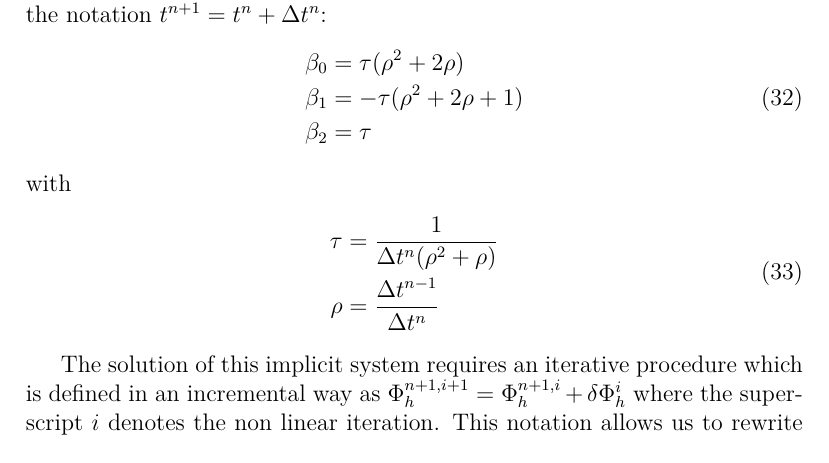
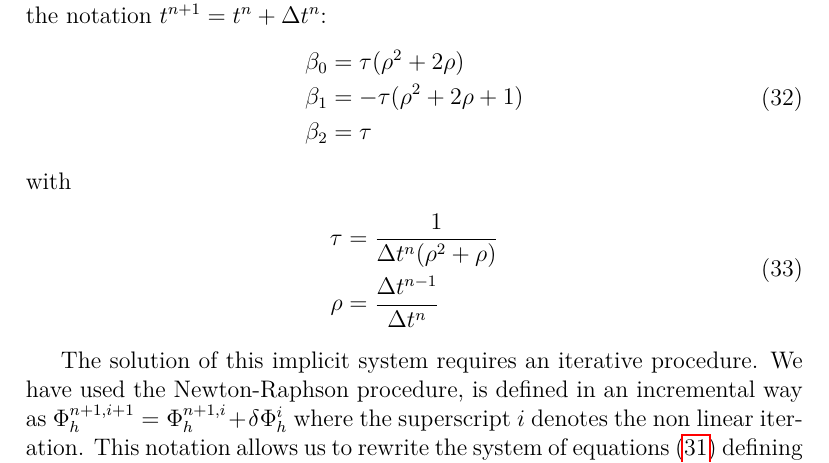
Before and after one commit to miguelmaso/stabilization, a LaTeX paper (main.tex): part of page 12 of 30, cut so that both start at the same text. Compiled offline with pdfLaTeX.

Commit message:
newton raphson

```diff
--- a/main.tex
+++ b/main.tex
@@ -497,7 +497,7 @@ with
 \end{split}
 \end{equation}
 
-The solution of this implicit system requires an iterative procedure which is defined in an incremental way as
+The solution of this implicit system requires an iterative procedure. We have used the Newton-Raphson procedure, is defined in an incremental way as
 $\Phi_h^{n+1,i+1} = \Phi_h^{n+1,i} + \delta\Phi_h^i$
 where the superscript $i$ denotes the non linear iteration.\IgnasiCorregit{POTSER QUEDARIA MES CLAR SI POSES L'INDEX D'ITERACIO i A L'ESQUERRA DEL SIMBOL $^{i+1}\Phi_h^{n+1}$, TOT I QUE AIXO NO ES IMPORTANT} This notation allows us to rewrite the system of equations (\ref{discrete_bdf2}) defining a left hand side matrix multiplied by the increment $\delta\Phi_h^i$ and a right hand side vector which depends on the previous non linear iteration:
 \IgnasiCorregit{FALTA EL SUPERINDEX i A LA K DEL LHS, CERT?}\Ignasi{AQUESTA ESTRATEGIA IMPLICITA ITERATIVA ES EL NEWTON-RAPHSON? O HI HA ALGUNA DIFERENCIA EN CONCRET?} \Miguel{ÉS NEWTON-RAPHSON}
```
